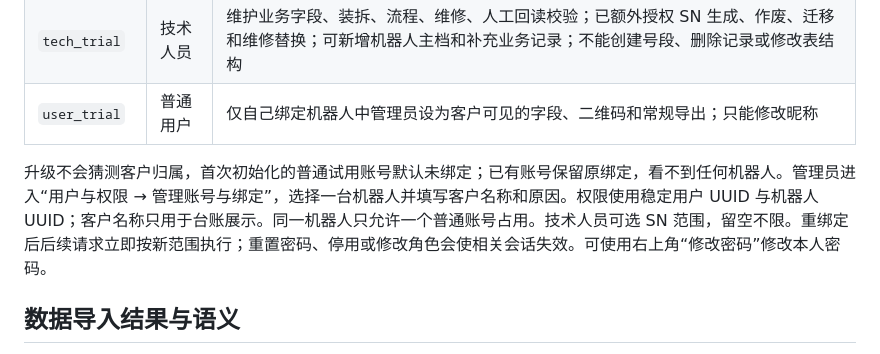
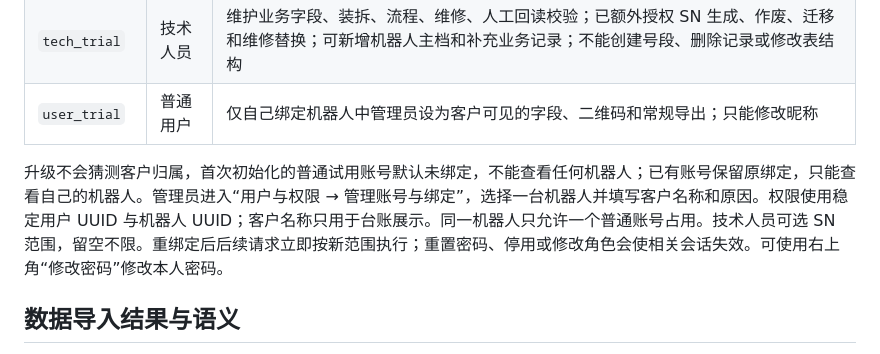
Before and after one commit to lauzvar/-SN-, a Markdown page: java-spring-v2/README.md, the part around the change. Drawn GitHub-style.

Commit message:
docs: clarify retained customer bindings during upgrade

```diff
--- a/java-spring-v2/README.md
+++ b/java-spring-v2/README.md
@@ -27,7 +27,7 @@ IP 地址会随网络环境改变。本机测试能访问局域网地址不代
 | `tech_trial` | 技术人员 | 维护业务字段、装拆、流程、维修、人工回读校验；已额外授权 SN 生成、作废、迁移和维修替换；可新增机器人主档和补充业务记录；不能创建号段、删除记录或修改表结构 |
 | `user_trial` | 普通用户 | 仅自己绑定机器人中管理员设为客户可见的字段、二维码和常规导出；只能修改昵称 |
 
-升级不会猜测客户归属，首次初始化的普通试用账号默认未绑定；已有账号保留原绑定，看不到任何机器人。管理员进入“用户与权限 → 管理账号与绑定”，选择一台机器人并填写客户名称和原因。权限使用稳定用户 UUID 与机器人 UUID；客户名称只用于台账展示。同一机器人只允许一个普通账号占用。技术人员可选 SN 范围，留空不限。重绑定后后续请求立即按新范围执行；重置密码、停用或修改角色会使相关会话失效。可使用右上角“修改密码”修改本人密码。
+升级不会猜测客户归属，首次初始化的普通试用账号默认未绑定，不能查看任何机器人；已有账号保留原绑定，只能查看自己的机器人。管理员进入“用户与权限 → 管理账号与绑定”，选择一台机器人并填写客户名称和原因。权限使用稳定用户 UUID 与机器人 UUID；客户名称只用于台账展示。同一机器人只允许一个普通账号占用。技术人员可选 SN 范围，留空不限。重绑定后后续请求立即按新范围执行；重置密码、停用或修改角色会使相关会话失效。可使用右上角“修改密码”修改本人密码。
 
 ## 数据导入结果与语义
 
```
